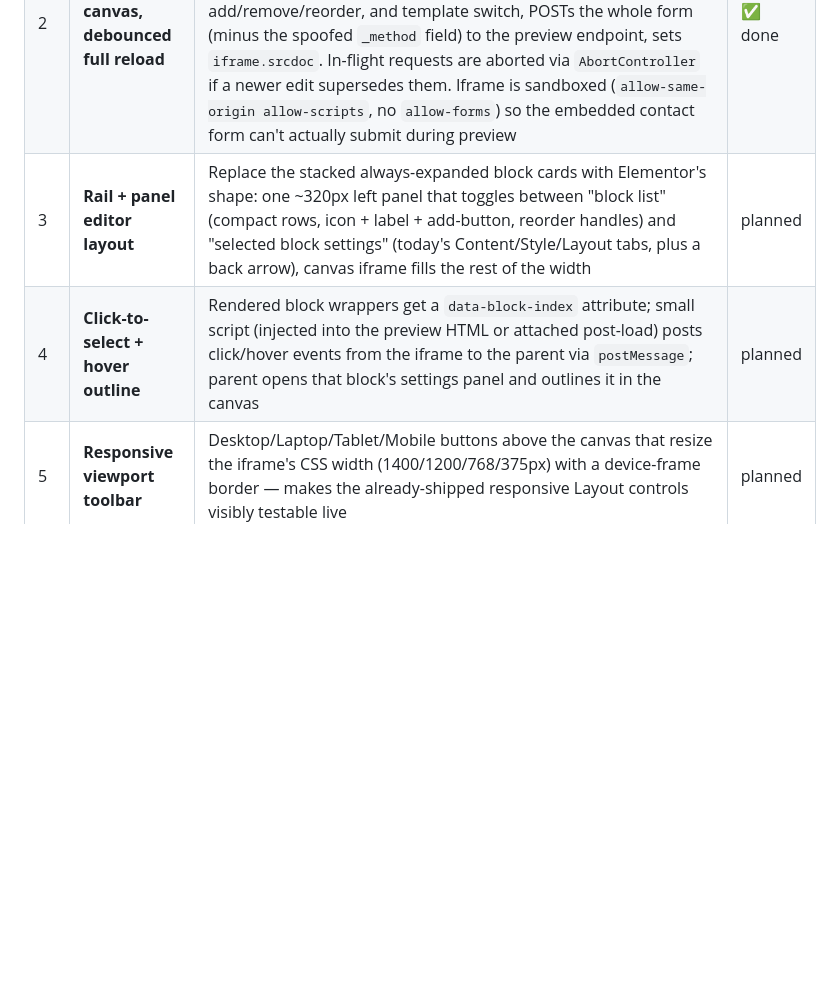
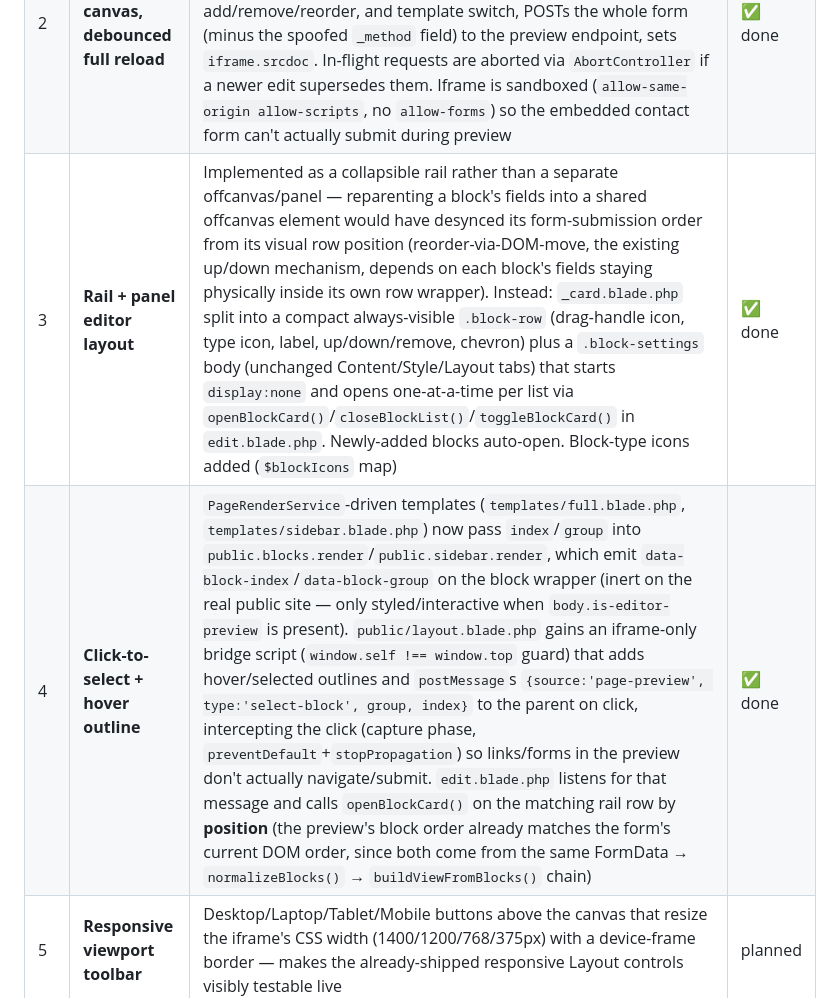
Before and after one commit to tanzibhossain/school-management-system, a Markdown page: docs/modules/28-elementor-block-editor-plan.md, the part around the change. GitHub-like rendering; blank space fills up the shorter version.

Commit message:
docs(website): mark editor plan milestones 3-4 done

```diff
--- a/docs/modules/28-elementor-block-editor-plan.md
+++ b/docs/modules/28-elementor-block-editor-plan.md
@@ -106,8 +106,8 @@ Key files as they exist today:
 |---|---|---|---|
 | 1 | **Preview render endpoint** | `PageRenderService::buildViewFromBlocks()` (shared by `buildView()`); `PageController::preview()`; route `admin.pages.preview` (`POST /admin/pages/{id}/preview`); returns full page HTML from posted (unsaved) block data through the real render pipeline. Scoped to existing pages only — the "create new page" screen doesn't have live preview yet (page must be saved once first) | ✅ done |
 | 2 | **Iframe canvas, debounced full reload** | `edit.blade.php` restructured into a two-column row (editor left, sticky live-preview iframe right, `col-lg-6`/`col-lg-6`); vanilla JS (`schedulePreview()`) debounces 350ms on any form `input`/`change` (incl. TinyMCE `change input undo redo` via `editor.save()`), block add/remove/reorder, and template switch, POSTs the whole form (minus the spoofed `_method` field) to the preview endpoint, sets `iframe.srcdoc`. In-flight requests are aborted via `AbortController` if a newer edit supersedes them. Iframe is sandboxed (`allow-same-origin allow-scripts`, no `allow-forms`) so the embedded contact form can't actually submit during preview | ✅ done |
-| 3 | **Rail + panel editor layout** | Replace the stacked always-expanded block cards with Elementor's shape: one ~320px left panel that toggles between "block list" (compact rows, icon + label + add-button, reorder handles) and "selected block settings" (today's Content/Style/Layout tabs, plus a back arrow), canvas iframe fills the rest of the width | planned |
-| 4 | **Click-to-select + hover outline** | Rendered block wrappers get a `data-block-index` attribute; small script (injected into the preview HTML or attached post-load) posts click/hover events from the iframe to the parent via `postMessage`; parent opens that block's settings panel and outlines it in the canvas | planned |
+| 3 | **Rail + panel editor layout** | Implemented as a collapsible rail rather than a separate offcanvas/panel — reparenting a block's fields into a shared offcanvas element would have desynced its form-submission order from its visual row position (reorder-via-DOM-move, the existing up/down mechanism, depends on each block's fields staying physically inside its own row wrapper). Instead: `_card.blade.php` split into a compact always-visible `.block-row` (drag-handle icon, type icon, label, up/down/remove, chevron) plus a `.block-settings` body (unchanged Content/Style/Layout tabs) that starts `display:none` and opens one-at-a-time per list via `openBlockCard()`/`closeBlockList()`/`toggleBlockCard()` in `edit.blade.php`. Newly-added blocks auto-open. Block-type icons added (`$blockIcons` map) | ✅ done |
+| 4 | **Click-to-select + hover outline** | `PageRenderService`-driven templates (`templates/full.blade.php`, `templates/sidebar.blade.php`) now pass `index`/`group` into `public.blocks.render`/`public.sidebar.render`, which emit `data-block-index`/`data-block-group` on the block wrapper (inert on the real public site — only styled/interactive when `body.is-editor-preview` is present). `public/layout.blade.php` gains an iframe-only bridge script (`window.self !== window.top` guard) that adds hover/selected outlines and `postMessage`s `{source:'page-preview', type:'select-block', group, index}` to the parent on click, intercepting the click (capture phase, `preventDefault`+`stopPropagation`) so links/forms in the preview don't actually navigate/submit. `edit.blade.php` listens for that message and calls `openBlockCard()` on the matching rail row by **position** (the preview's block order already matches the form's current DOM order, since both come from the same FormData → `normalizeBlocks()` → `buildViewFromBlocks()` chain) | ✅ done |
 | 5 | **Responsive viewport toolbar** | Desktop/Laptop/Tablet/Mobile buttons above the canvas that resize the iframe's CSS width (1400/1200/768/375px) with a device-frame border — makes the already-shipped responsive Layout controls visibly testable live | planned |
 | 6 | **Per-block partial re-render (perf)** | Add a lightweight "render one block" endpoint/mode reusing `public.blocks.render`/`public.sidebar.render` directly; client does a targeted DOM replace inside the iframe instead of a full `srcdoc` reload — removes flicker/scroll-jump on every keystroke | planned |
 | 7 | **Rail drag-reorder** | SortableJS (CDN) on the block-list rail for drag-to-reorder, replacing/augmenting the up/down buttons. **Dragging directly on the canvas (true Elementor behavior) is out of scope for this milestone** — cross-iframe drag-and-drop is materially harder and lower value here; revisit only if requested | planned |
```
